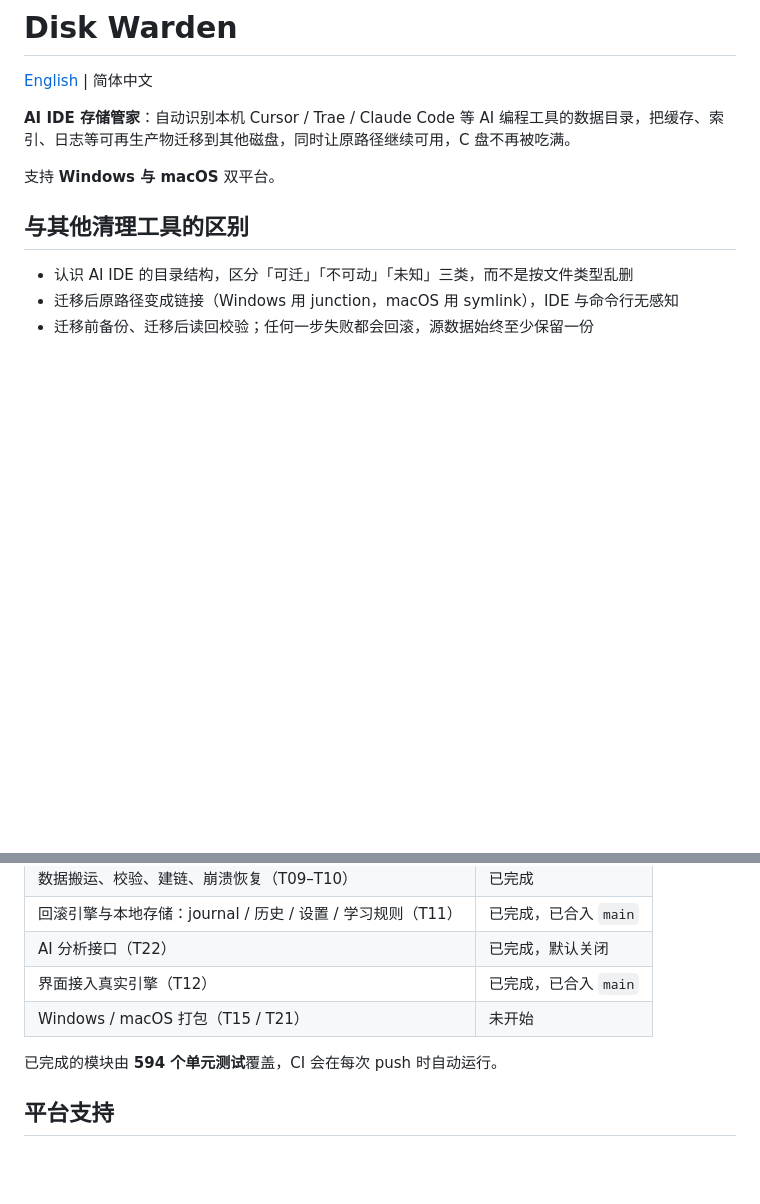
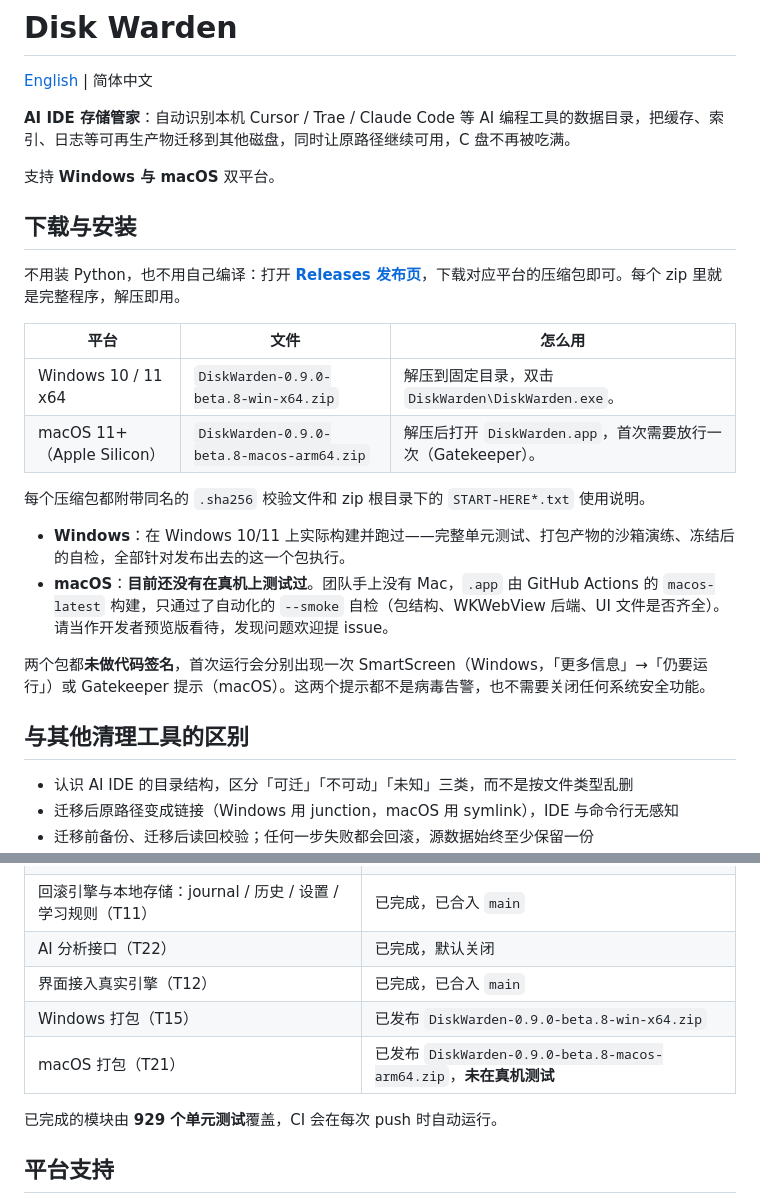
Before and after one commit to QuotaFuse-ai/disk-warden, a Markdown page: README.zh-CN.md, 2 parts joined by grey strips. Drawn GitHub-style; blank space fills up the shorter version.

```diff
--- a/README.zh-CN.md
+++ b/README.zh-CN.md
@@ -12,6 +12,22 @@
 **AI IDE 存储管家**：自动识别本机 Cursor / Trae / Claude Code 等 AI 编程工具的数据目录，把缓存、索引、日志等可再生产物迁移到其他磁盘，同时让原路径继续可用，C 盘不再被吃满。
 
 支持 **Windows 与 macOS** 双平台。
+
+## 下载与安装
+
+不用装 Python，也不用自己编译：打开 [**Releases 发布页**](https://github.com/QuotaFuse-ai/disk-warden/releases/latest)，下载对应平台的压缩包即可。每个 zip 里就是完整程序，解压即用。
+
+| 平台 | 文件 | 怎么用 |
+|---|---|---|
+| Windows 10 / 11 x64 | `DiskWarden-0.9.0-beta.8-win-x64.zip` | 解压到固定目录，双击 `DiskWarden\DiskWarden.exe`。 |
+| macOS 11+（Apple Silicon） | `DiskWarden-0.9.0-beta.8-macos-arm64.zip` | 解压后打开 `DiskWarden.app`，首次需要放行一次（Gatekeeper）。 |
+
+每个压缩包都附带同名的 `.sha256` 校验文件和 zip 根目录下的 `START-HERE*.txt` 使用说明。
+
+- **Windows**：在 Windows 10/11 上实际构建并跑过——完整单元测试、打包产物的沙箱演练、冻结后的自检，全部针对发布出去的这一个包执行。
+- **macOS**：**目前还没有在真机上测试过**。团队手上没有 Mac，`.app` 由 GitHub Actions 的 `macos-latest` 构建，只通过了自动化的 `--smoke` 自检（包结构、WKWebView 后端、UI 文件是否齐全）。请当作开发者预览版看待，发现问题欢迎提 issue。
+
+两个包都**未做代码签名**，首次运行会分别出现一次 SmartScreen（Windows，「更多信息」→「仍要运行」）或 Gatekeeper 提示（macOS）。这两个提示都不是病毒告警，也不需要关闭任何系统安全功能。
 
 ## 与其他清理工具的区别
 
@@ -30,9 +46,10 @@
 | 回滚引擎与本地存储：journal / 历史 / 设置 / 学习规则（T11） | 已完成，已合入 `main` |
 | AI 分析接口（T22） | 已完成，默认关闭 |
 | 界面接入真实引擎（T12） | 已完成，已合入 `main` |
-| Windows / macOS 打包（T15 / T21） | 未开始 |
+| Windows 打包（T15） | 已发布 `DiskWarden-0.9.0-beta.8-win-x64.zip` |
+| macOS 打包（T21） | 已发布 `DiskWarden-0.9.0-beta.8-macos-arm64.zip`，**未在真机测试** |
 
-已完成的模块由 **594 个单元测试**覆盖，CI 会在每次 push 时自动运行。
+已完成的模块由 **929 个单元测试**覆盖，CI 会在每次 push 时自动运行。
 
 ## 平台支持
 
```
Also changed, not shown: README.md (+19 -2 lines).
